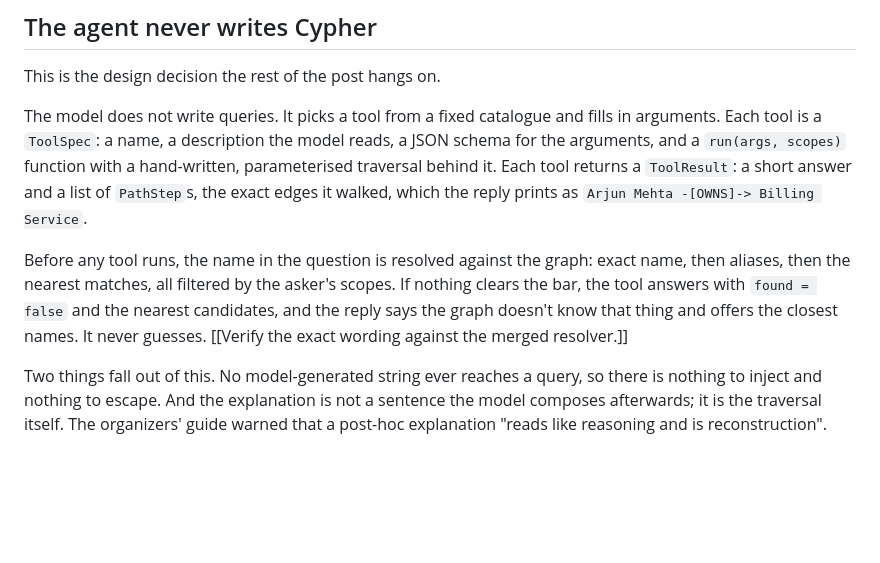
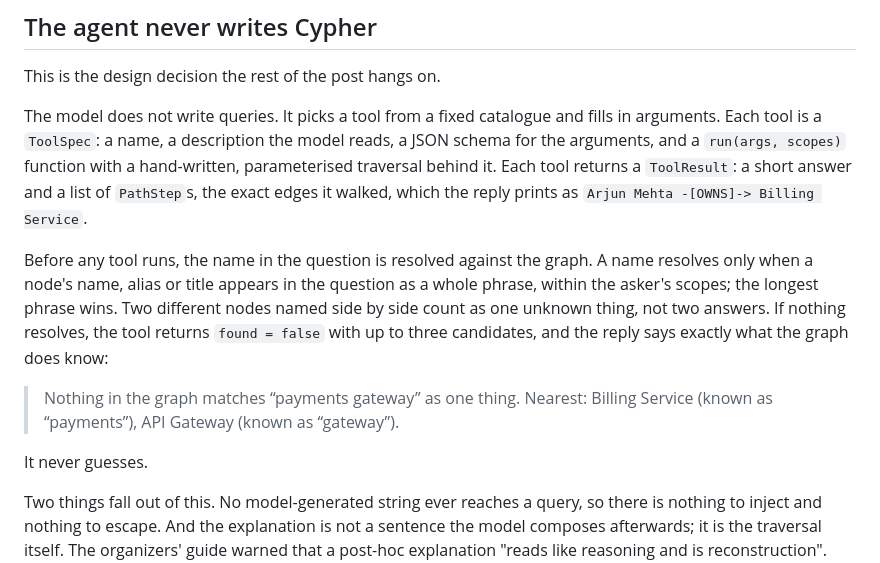
Before and after one commit to codesensei-tushar/graph_hacks, a Markdown page: docs/BLOG.md, the part around the change. GitHub-like rendering; blank space fills up the shorter version.

Commit message:
Blog: the resolver's refusal wording, from main.

```diff
--- a/docs/BLOG.md
+++ b/docs/BLOG.md
@@ -39,7 +39,11 @@ This is the design decision the rest of the post hangs on.
 
 The model does not write queries. It picks a tool from a fixed catalogue and fills in arguments. Each tool is a `ToolSpec`: a name, a description the model reads, a JSON schema for the arguments, and a `run(args, scopes)` function with a hand-written, parameterised traversal behind it. Each tool returns a `ToolResult`: a short answer and a list of `PathStep`s, the exact edges it walked, which the reply prints as `Arjun Mehta -[OWNS]-> Billing Service`.
 
-Before any tool runs, the name in the question is resolved against the graph: exact name, then aliases, then the nearest matches, all filtered by the asker's scopes. If nothing clears the bar, the tool answers with `found = false` and the nearest candidates, and the reply says the graph doesn't know that thing and offers the closest names. It never guesses. [[Verify the exact wording against the merged resolver.]]
+Before any tool runs, the name in the question is resolved against the graph. A name resolves only when a node's name, alias or title appears in the question as a whole phrase, within the asker's scopes; the longest phrase wins. Two different nodes named side by side count as one unknown thing, not two answers. If nothing resolves, the tool returns `found = false` with up to three candidates, and the reply says exactly what the graph does know:
+
+> Nothing in the graph matches “payments gateway” as one thing. Nearest: Billing Service (known as “payments”), API Gateway (known as “gateway”).
+
+It never guesses.
 
 Two things fall out of this. No model-generated string ever reaches a query, so there is nothing to inject and nothing to escape. And the explanation is not a sentence the model composes afterwards; it is the traversal itself. The organizers' guide warned that a post-hoc explanation "reads like reasoning and is reconstruction". That matched what we had seen, so we built the path into the return type.
 
```
